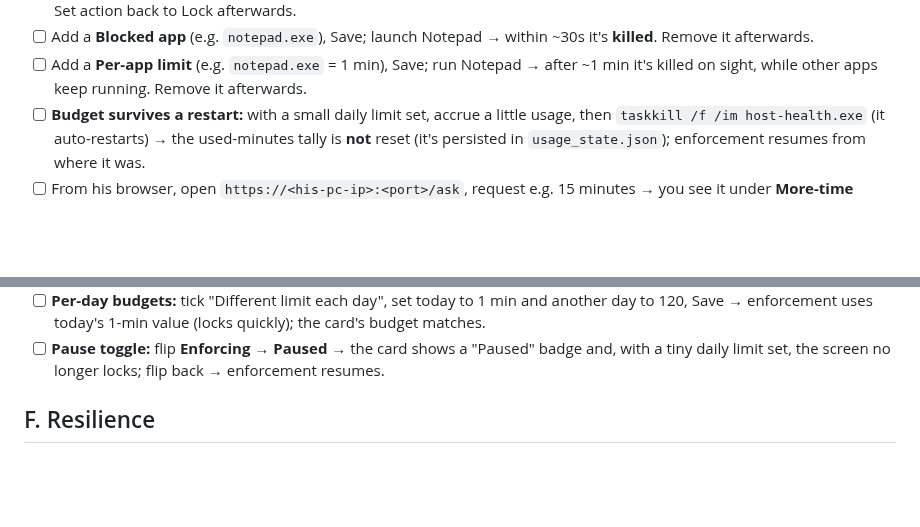
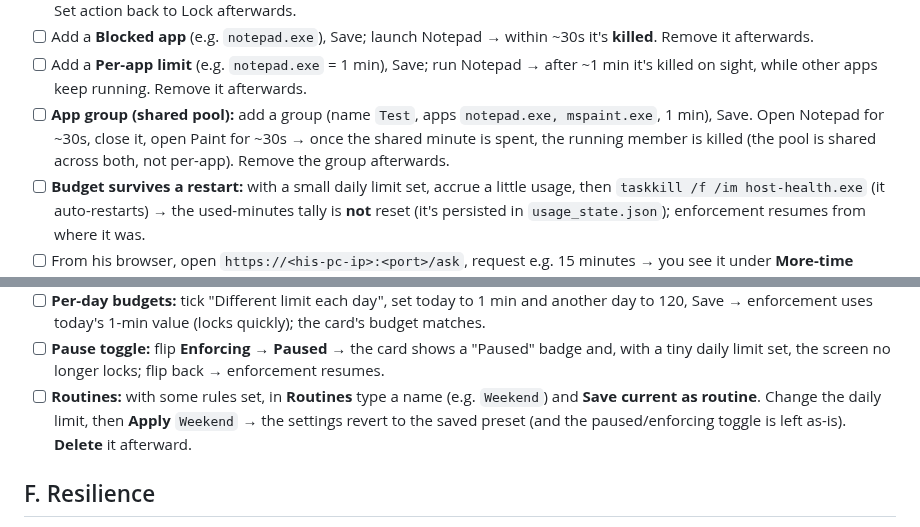
Before and after one commit to emrecdr/nestwatch, a Markdown page: docs/WINDOWS-TESTING.md, 2 parts joined by grey strips. Drawn GitHub-style; blank space fills up the shorter version.

```diff
--- a/docs/WINDOWS-TESTING.md
+++ b/docs/WINDOWS-TESTING.md
@@ -104,6 +104,10 @@ Run through it once on his PC after installing.
       **killed**. Remove it afterwards.
 - [ ] Add a **Per-app limit** (e.g. `notepad.exe` = 1 min), Save; run Notepad → after ~1 min
       it's killed on sight, while other apps keep running. Remove it afterwards.
+- [ ] **App group (shared pool):** add a group (name `Test`, apps `notepad.exe, mspaint.exe`,
+      1 min), Save. Open Notepad for ~30s, close it, open Paint for ~30s → once the shared minute
+      is spent, the running member is killed (the pool is shared across both, not per-app). Remove
+      the group afterwards.
 - [ ] **Budget survives a restart:** with a small daily limit set, accrue a little usage, then
       `taskkill /f /im host-health.exe` (it auto-restarts) → the used-minutes tally is **not**
       reset (it's persisted in `usage_state.json`); enforcement resumes from where it was.
@@ -121,6 +125,9 @@ Run through it once on his PC after installing.
       120, Save → enforcement uses today's 1-min value (locks quickly); the card's budget matches.
 - [ ] **Pause toggle:** flip **Enforcing → Paused** → the card shows a "Paused" badge and, with a
       tiny daily limit set, the screen no longer locks; flip back → enforcement resumes.
+- [ ] **Routines:** with some rules set, in **Routines** type a name (e.g. `Weekend`) and **Save
+      current as routine**. Change the daily limit, then **Apply** `Weekend` → the settings revert
+      to the saved preset (and the paused/enforcing toggle is left as-is). **Delete** it afterward.
 
 ## F. Resilience
 
```
Also changed, not shown: README.md (+52 -23 lines).
